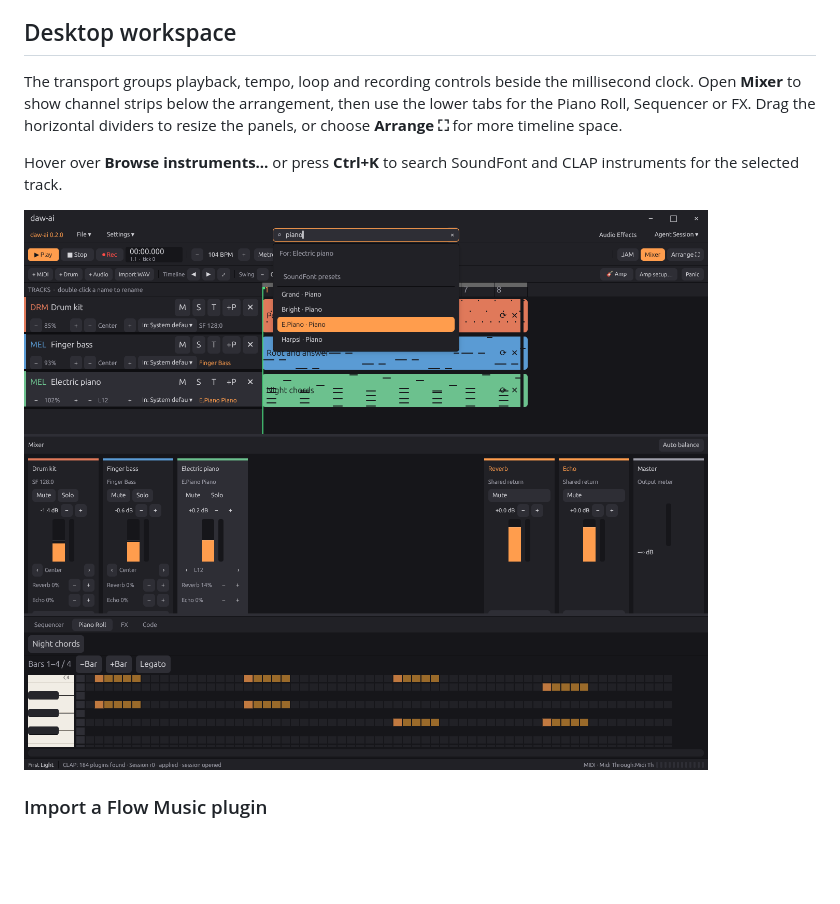
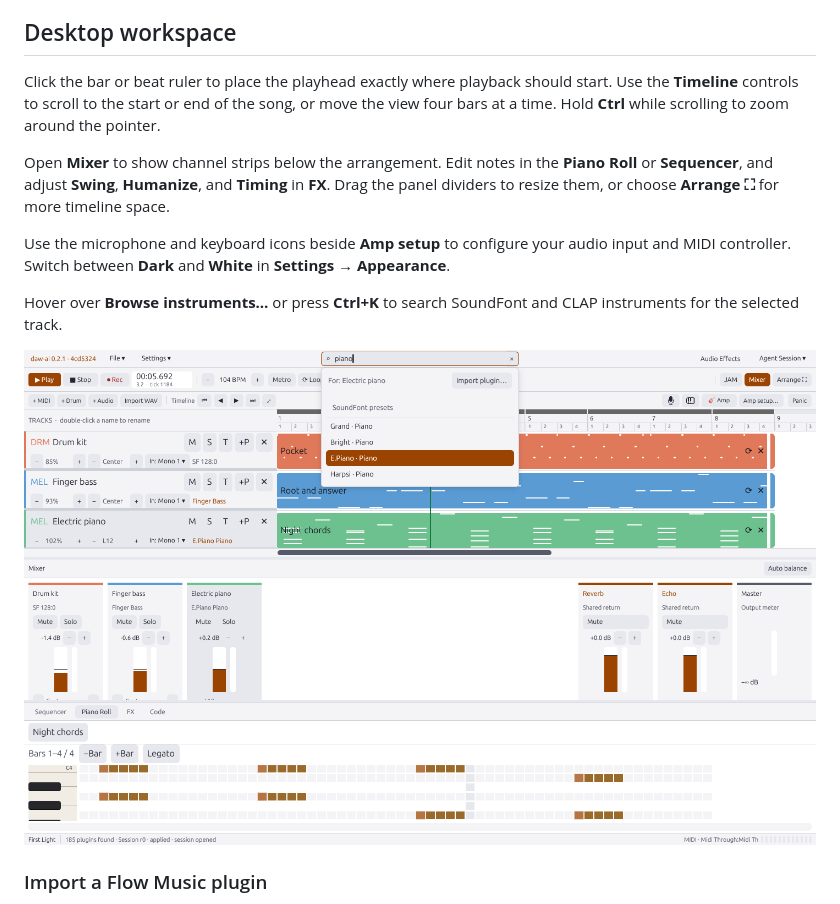
Before and after one commit to hrubiian/daw-ai, a Markdown page: README.md, the part around one of its changes. Rendered like a GitHub page; pictures changed too: assets/screenshots/instrument-browser.png; blank space fills up the shorter version.

Commit message:
docs: Refresh the desktop workspace screenshots
Show First Light in the dark and white themes and document the timeline,
device setup, and timing controls in the current desktop layout.

Co-Authored-By: Codex <noreply@openai.com>

```diff
--- a/README.md
+++ b/README.md
@@ -66,10 +66,19 @@ run `cargo run --release --locked -- examples/quickstart.daw.json --export-wav f
 
 ## Desktop workspace
 
-The transport groups playback, tempo, loop and recording controls beside the
-millisecond clock. Open **Mixer** to show channel strips below the arrangement,
-then use the lower tabs for the Piano Roll, Sequencer or FX. Drag the horizontal
-dividers to resize the panels, or choose **Arrange ⛶** for more timeline space.
+Click the bar or beat ruler to place the playhead exactly where playback should
+start. Use the **Timeline** controls to scroll to the start or end of the song,
+or move the view four bars at a time. Hold **Ctrl** while scrolling to zoom around
+the pointer.
+
+Open **Mixer** to show channel strips below the arrangement. Edit notes in the
+**Piano Roll** or **Sequencer**, and adjust **Swing**, **Humanize**, and **Timing**
+in **FX**. Drag the panel dividers to resize them, or choose **Arrange ⛶** for more
+timeline space.
+
+Use the microphone and keyboard icons beside **Amp setup** to configure your
+audio input and MIDI controller. Switch between **Dark** and **White** in
+**Settings → Appearance**.
 
 Hover over **Browse instruments…** or press **Ctrl+K** to search SoundFont and
 CLAP instruments for the selected track.
```
Also changed, not shown: other parts of README.md (+2 -2 lines), assets/screenshots/desktop-workspace.png.
